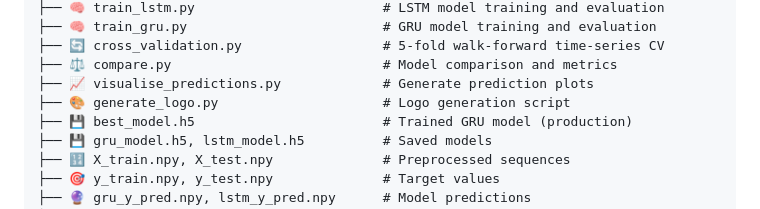
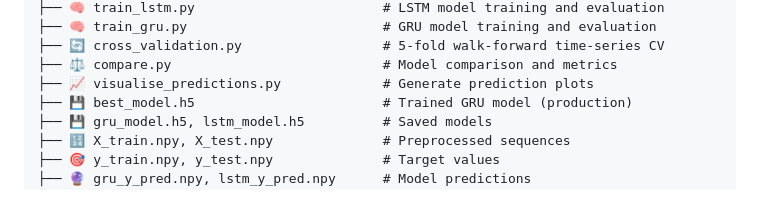
Before and after one commit to OnsElfekih/SalesSense, a Markdown page: README.md, the part around the change. Rendered like a GitHub page.

Commit message:
Remove generate_logo.py from file list
Removed logo generation script from the README.

```diff
--- a/README.md
+++ b/README.md
@@ -76,7 +76,6 @@ SalesSense/
 ├── 🔄 cross_validation.py                  # 5-fold walk-forward time-series CV
 ├── ⚖️ compare.py                           # Model comparison and metrics
 ├── 📈 visualise_predictions.py             # Generate prediction plots
-├── 🎨 generate_logo.py                     # Logo generation script
 ├── 💾 best_model.h5                        # Trained GRU model (production)
 ├── 💾 gru_model.h5, lstm_model.h5          # Saved models
 ├── 🔢 X_train.npy, X_test.npy              # Preprocessed sequences
```
